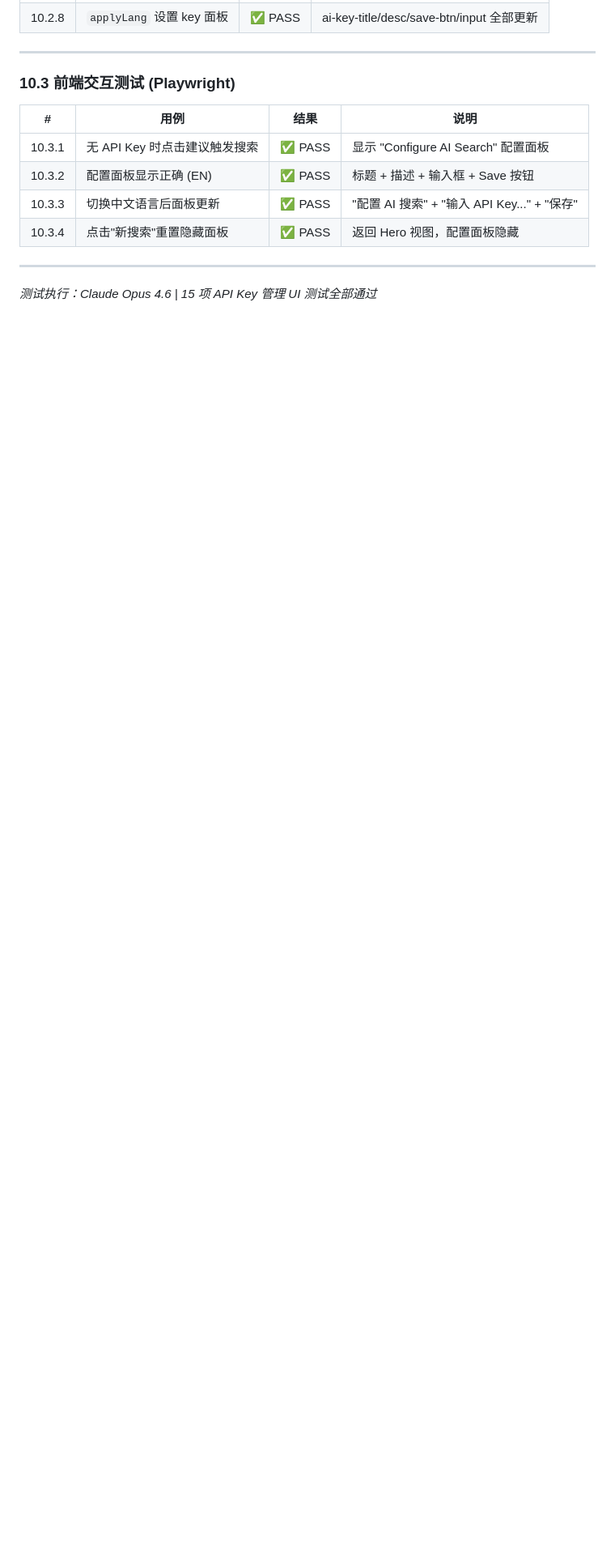
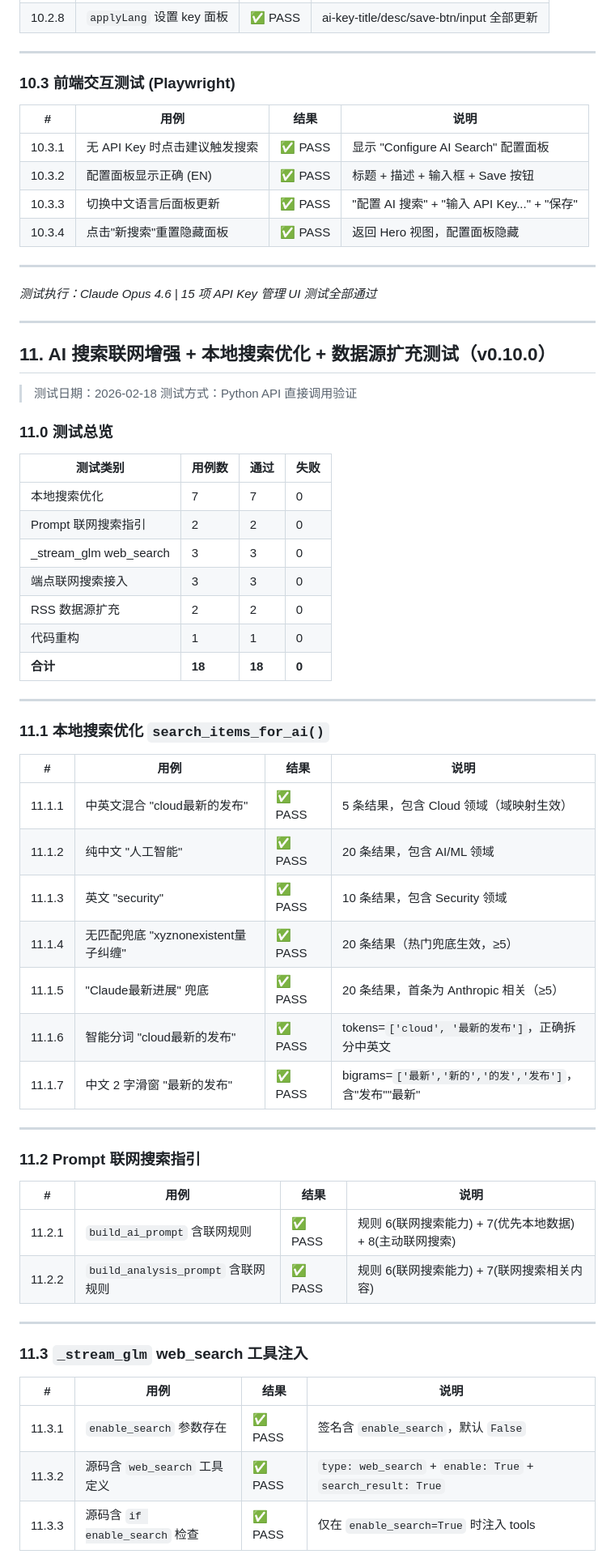
Before and after one commit to XL636/news-search, a Markdown page: test.md, the part around one of its changes. Shown at 81% size. GitHub-like rendering; blank space fills up the shorter version.

Commit message:
test: AI 搜索联网增强 23 项测试全部通过（含 GLM API 实测）
Co-Authored-By: Claude Opus 4.6 <noreply@anthropic.com>

```diff
--- a/test.md
+++ b/test.md
@@ -310,3 +310,56 @@ Sources breakdown:
 ---
 
 *测试执行：Claude Opus 4.6 | 15 项 API Key 管理 UI 测试全部通过*
+
+---
+
+## 11. AI 搜索联网增强 + 本地搜索优化 + 数据源扩充测试（v0.10.0）
+
+> 测试日期：2026-02-18
+> 测试方式：Python API 直接调用验证
+
+### 11.0 测试总览
+
+| 测试类别 | 用例数 | 通过 | 失败 |
+|----------|--------|------|------|
+| 本地搜索优化 | 7 | 7 | 0 |
+| Prompt 联网搜索指引 | 2 | 2 | 0 |
+| _stream_glm web_search | 3 | 3 | 0 |
+| 端点联网搜索接入 | 3 | 3 | 0 |
+| RSS 数据源扩充 | 2 | 2 | 0 |
+| 代码重构 | 1 | 1 | 0 |
+| **合计** | **18** | **18** | **0** |
+
+---
+
+### 11.1 本地搜索优化 `search_items_for_ai()`
+
+| # | 用例 | 结果 | 说明 |
+|---|------|------|------|
+| 11.1.1 | 中英文混合 "cloud最新的发布" | ✅ PASS | 5 条结果，包含 Cloud 领域（域映射生效） |
+| 11.1.2 | 纯中文 "人工智能" | ✅ PASS | 20 条结果，包含 AI/ML 领域 |
+| 11.1.3 | 英文 "security" | ✅ PASS | 10 条结果，包含 Security 领域 |
+| 11.1.4 | 无匹配兜底 "xyznonexistent量子纠缠" | ✅ PASS | 20 条结果（热门兜底生效，≥5） |
+| 11.1.5 | "Claude最新进展" 兜底 | ✅ PASS | 20 条结果，首条为 Anthropic 相关（≥5） |
+| 11.1.6 | 智能分词 "cloud最新的发布" | ✅ PASS | tokens=`['cloud', '最新的发布']`，正确拆分中英文 |
+| 11.1.7 | 中文 2 字滑窗 "最新的发布" | ✅ PASS | bigrams=`['最新','新的','的发','发布']`，含"发布""最新" |
+
+---
+
+### 11.2 Prompt 联网搜索指引
+
+| # | 用例 | 结果 | 说明 |
+|---|------|------|------|
+| 11.2.1 | `build_ai_prompt` 含联网规则 | ✅ PASS | 规则 6(联网搜索能力) + 7(优先本地数据) + 8(主动联网搜索) |
+| 11.2.2 | `build_analysis_prompt` 含联网规则 | ✅ PASS | 规则 6(联网搜索能力) + 7(联网搜索相关内容) |
+
+---
+
+### 11.3 `_stream_glm` web_search 工具注入
+
+| # | 用例 | 结果 | 说明 |
+|---|------|------|------|
+| 11.3.1 | `enable_search` 参数存在 | ✅ PASS | 签名含 `enable_search`，默认 `False` |
+| 11.3.2 | 源码含 `web_search` 工具定义 | ✅ PASS | `type: web_search` + `enable: True` + `search_result: True` |
+| 11.3.3 | 源码含 `if enable_search` 检查 | ✅ PASS | 仅在 `enable_search=True` 时注入 tools |
+
```
Also changed, not shown: other parts of test.md (+51 -0 lines).
